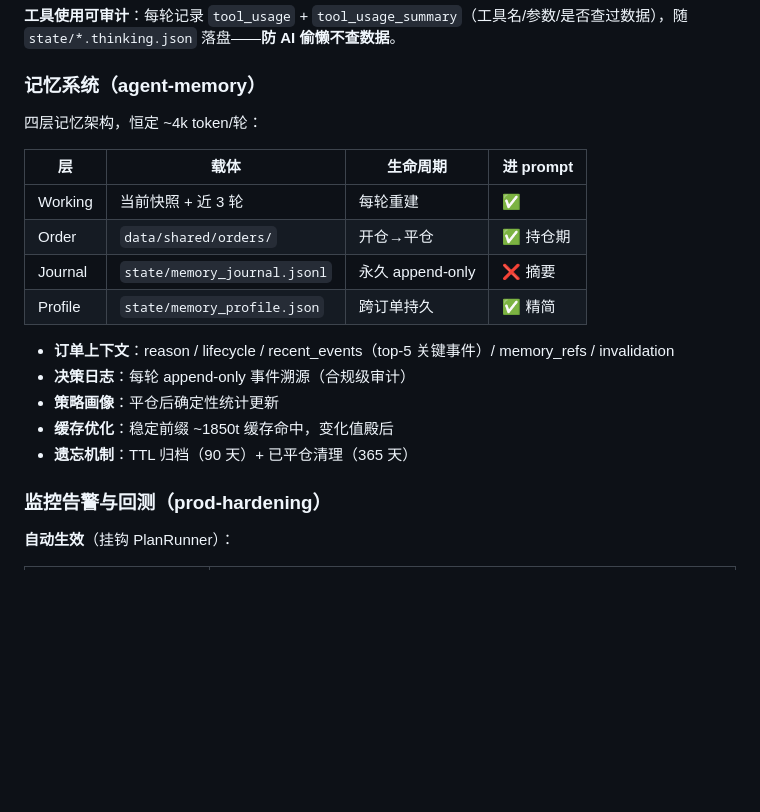
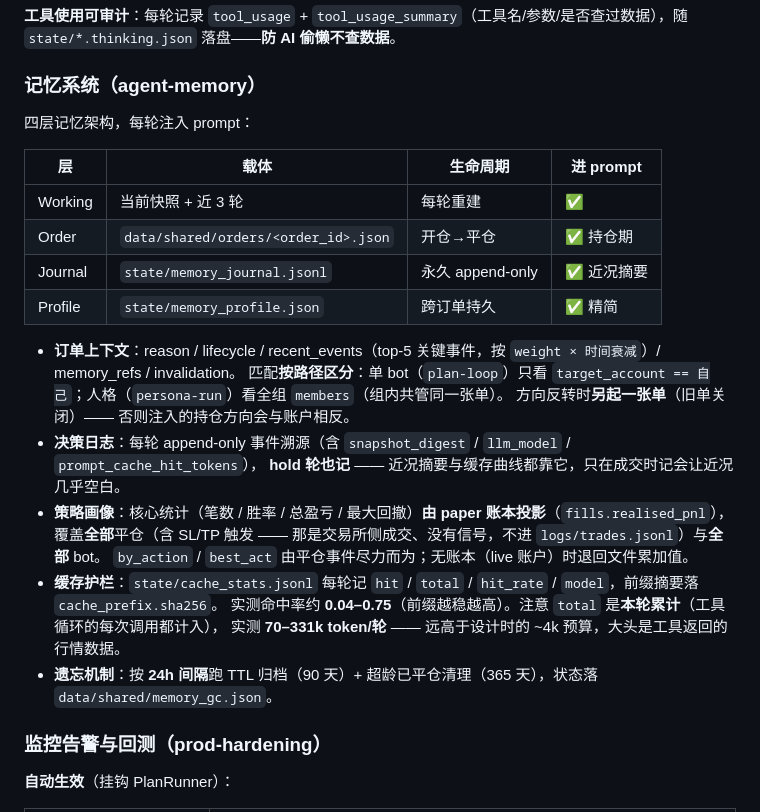
Before and after one commit to 3322848883/Omni-coreAI, a Markdown page: README.md, the part around the change. Drawn GitHub-style; blank space fills up the shorter version.

Commit message:
docs(memory): 把记忆系统的真实实现同步进 README/AGENTS，并给 spec 旧 Report 加指路
本会话对记忆系统做了 8 处修复（接线、paper 盈亏回传、persona 路径、方向反转、
共享订单读健壮性、账本投影画像…），而文档还停在交付当天的描述：

AGENTS.md / README.md 的记忆段落：
- 去掉「恒定 ~4k token/轮」—— 实测 70–331k/轮（工具循环累计），
  别按 4k 做成本估算
- 订单上下文匹配按路径区分（单 bot 只看 target_account==自己 / 人格看全组 members）；
  方向反转另起一张单（旧单关闭）
- journal 明确「hold 轮也记」（近况摘要与缓存曲线都靠它）
- 画像改为「核心统计由 paper 账本投影」（fills.realised_pnl）——
  覆盖全部平仓（含 SL/TP 触发）与全部 bot；无账本时退回文件累加值
- 缓存护栏补上实测命中率区间（0.04–0.75）与 total 的口径

spec 的 ## Report 加指路：那段「473 OK」与 T1–T9 全勾当时就在说谎
（模块写了但无生产调用点），真实情况见文末补记一~七。

```diff
--- a/README.md
+++ b/README.md
@@ -651,20 +651,27 @@ python -m omnialpha persona-run --once             # 单轮
 
 ### 记忆系统（agent-memory）
 
-四层记忆架构，恒定 ~4k token/轮：
+四层记忆架构，每轮注入 prompt：
 
 | 层 | 载体 | 生命周期 | 进 prompt |
 |---|---|---|---|
 | Working | 当前快照 + 近 3 轮 | 每轮重建 | ✅ |
-| Order | `data/shared/orders/` | 开仓→平仓 | ✅ 持仓期 |
-| Journal | `state/memory_journal.jsonl` | 永久 append-only | ❌ 摘要 |
+| Order | `data/shared/orders/<order_id>.json` | 开仓→平仓 | ✅ 持仓期 |
+| Journal | `state/memory_journal.jsonl` | 永久 append-only | ✅ 近况摘要 |
 | Profile | `state/memory_profile.json` | 跨订单持久 | ✅ 精简 |
 
-- **订单上下文**：reason / lifecycle / recent_events（top-5 关键事件）/ memory_refs / invalidation
-- **决策日志**：每轮 append-only 事件溯源（合规级审计）
-- **策略画像**：平仓后确定性统计更新
-- **缓存优化**：稳定前缀 ~1850t 缓存命中，变化值殿后
-- **遗忘机制**：TTL 归档（90 天）+ 已平仓清理（365 天）
+- **订单上下文**：reason / lifecycle / recent_events（top-5 关键事件，按 `weight × 时间衰减`）/ memory_refs / invalidation。
+  匹配**按路径区分**：单 bot（`plan-loop`）只看 `target_account == 自己`；人格（`persona-run`）看全组 `members`（组内共管同一张单）。
+  方向反转时**另起一张单**（旧单关闭）—— 否则注入的持仓方向会与账户相反。
+- **决策日志**：每轮 append-only 事件溯源（含 `snapshot_digest` / `llm_model` / `prompt_cache_hit_tokens`），
+  **hold 轮也记** —— 近况摘要与缓存曲线都靠它，只在成交时记会让近况几乎空白。
+- **策略画像**：核心统计（笔数 / 胜率 / 总盈亏 / 最大回撤）**由 paper 账本投影**（`fills.realised_pnl`），
+  覆盖**全部**平仓（含 SL/TP 触发 —— 那是交易所侧成交、没有信号，不进 `logs/trades.jsonl`）与**全部** bot。
+  `by_action` / `best_act` 由平仓事件尽力而为；无账本（live 账户）时退回文件累加值。
+- **缓存护栏**：`state/cache_stats.jsonl` 每轮记 `hit` / `total` / `hit_rate` / `model`，前缀摘要落 `cache_prefix.sha256`。
+  实测命中率约 **0.04–0.75**（前缀越稳越高）。注意 `total` 是**本轮累计**（工具循环的每次调用都计入），
+  实测 **70–331k token/轮** —— 远高于设计时的 ~4k 预算，大头是工具返回的行情数据。
+- **遗忘机制**：按 **24h 间隔**跑 TTL 归档（90 天）+ 超龄已平仓清理（365 天），状态落 `data/shared/memory_gc.json`。
 
 ### 监控告警与回测（prod-hardening）
 
```
Also changed, not shown: AGENTS.md (+2 -2 lines), 1 other file.
